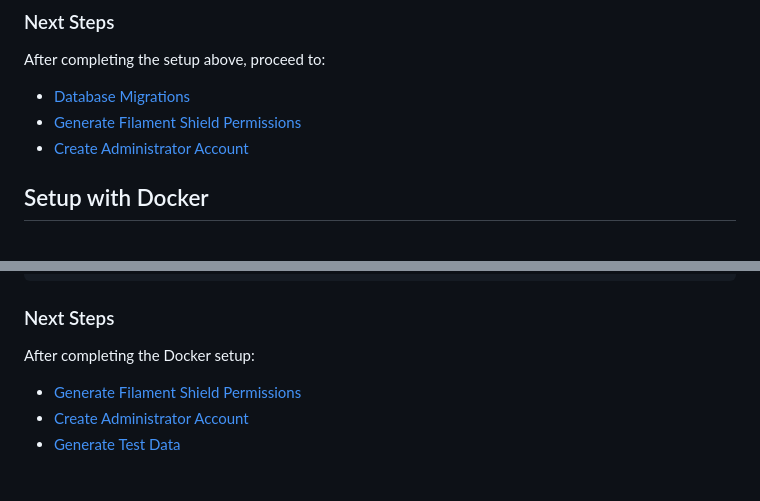
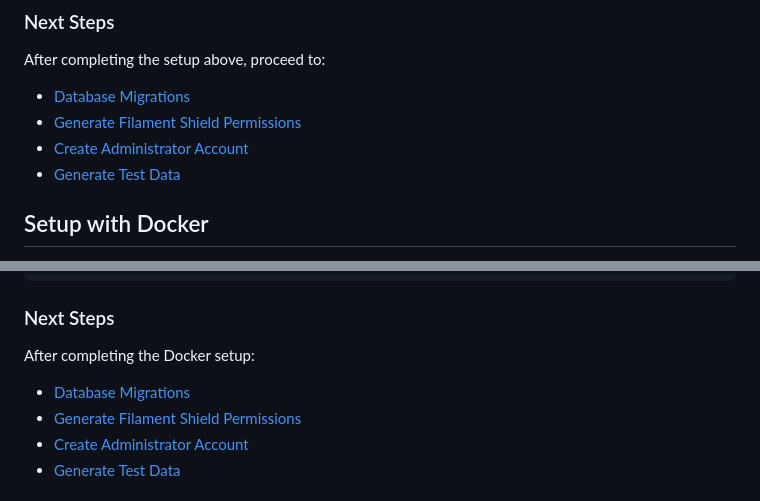
Before and after one commit to jeddsaliba/filament-one, a Markdown page: README.md, 2 parts joined by grey strips. GitHub-like rendering.

```diff
--- a/README.md
+++ b/README.md
@@ -179,6 +179,7 @@ After completing the setup above, proceed to:
 - [Database Migrations](#database)
 - [Generate Filament Shield Permissions](#generate-filament-shield-permissions)
 - [Create Administrator Account](#create-admin-account)
+- [Generate Test Data](#generate-test-data)
 
 <a name="docker-setup"></a>
 ## Setup with Docker
@@ -296,6 +297,7 @@ docker-compose exec app php artisan key:generate
 ### Next Steps
 
 After completing the Docker setup:
+- [Database Migrations](#database)
 - [Generate Filament Shield Permissions](#generate-filament-shield-permissions)
 - [Create Administrator Account](#create-admin-account)
 - [Generate Test Data](#generate-test-data)
```
